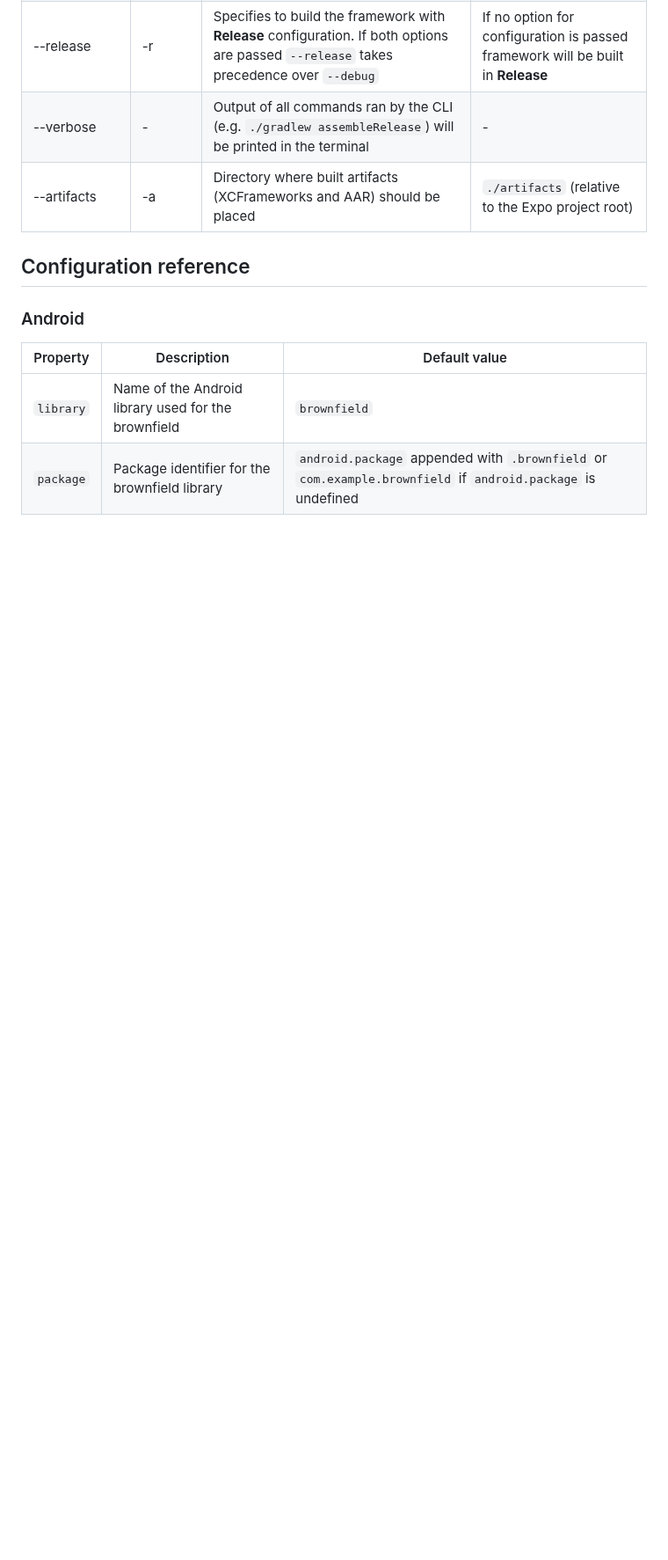
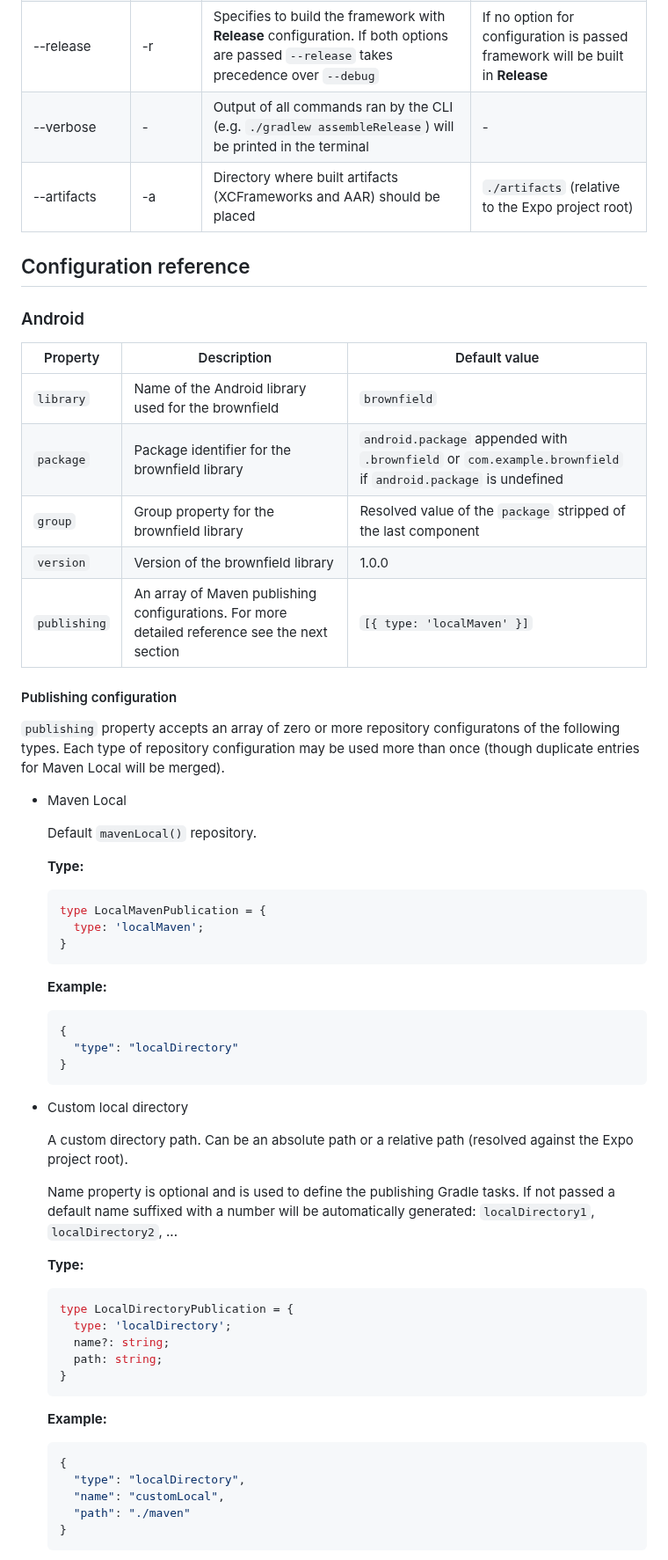
Before and after one commit to software-mansion-labs/expo-brownfield-target, a Markdown page: README.md, the part around one of its changes. Shown at 88% size. GitHub-like rendering; blank space fills up the shorter version.

Commit message:
docs: update documentation for new android publishing pt. 1 (#33)

````diff
--- a/README.md
+++ b/README.md
@@ -687,4 +687,58 @@ npx expo-brownfield-target build-ios [options]
 | Property | Description | Default value |
 | --- | --- | --- |
 | `library` | Name of the Android library used for the brownfield | `brownfield` |
-| `package` | Package identifier for the brownfield library | `android.package` appended with `.brownfield` or `com.example.brownfield` if `android.package` is undefined  |
+| `package` | Package identifier for the brownfield library | `android.package` appended with `.brownfield` or `com.example.brownfield` if `android.package` is undefined |
+| `group` | Group property for the brownfield library | Resolved value of the `package` stripped of the last component |
+| `version` | Version of the brownfield library | 1.0.0 |
+| `publishing` | An array of Maven publishing configurations. For more detailed reference see the next section | `[{ type: 'localMaven' }]` |
+
+#### Publishing configuration
+
+`publishing` property accepts an array of zero or more repository configuratons of the following types. Each type of repository configuration may be used more than once (though duplicate entries for Maven Local will be merged).
+
+- Maven Local
+
+  Default `mavenLocal()` repository.
+
+  **Type:**
+
+  ```ts
+  type LocalMavenPublication = {
+    type: 'localMaven';
+  }
+  ```
+
+  **Example:**
+
+  ```json
+  {
+    "type": "localDirectory"
+  }
+  ```
+
+- Custom local directory
+
+  A custom directory path. Can be an absolute path or a relative path (resolved against the Expo project root).
+
+  Name property is optional and is used to define the publishing Gradle tasks. If not passed a default name suffixed with a number will be automatically generated: `localDirectory1`, `localDirectory2`, ...
+
+  **Type:**
+
+  ```ts
+  type LocalDirectoryPublication = {
+    type: 'localDirectory';
+    name?: string;
+    path: string;
+  }
+  ```
+
+  **Example:**
+
+  ```json
+  {
+    "type": "localDirectory",
+    "name": "customLocal",
+    "path": "./maven"
+  }
+  ```
+
````
Also changed, not shown: other parts of README.md (+78 -2 lines), MANUAL-SETUP.md (+190 -196 lines), TEMPLATES.md (+2 -2 lines).
